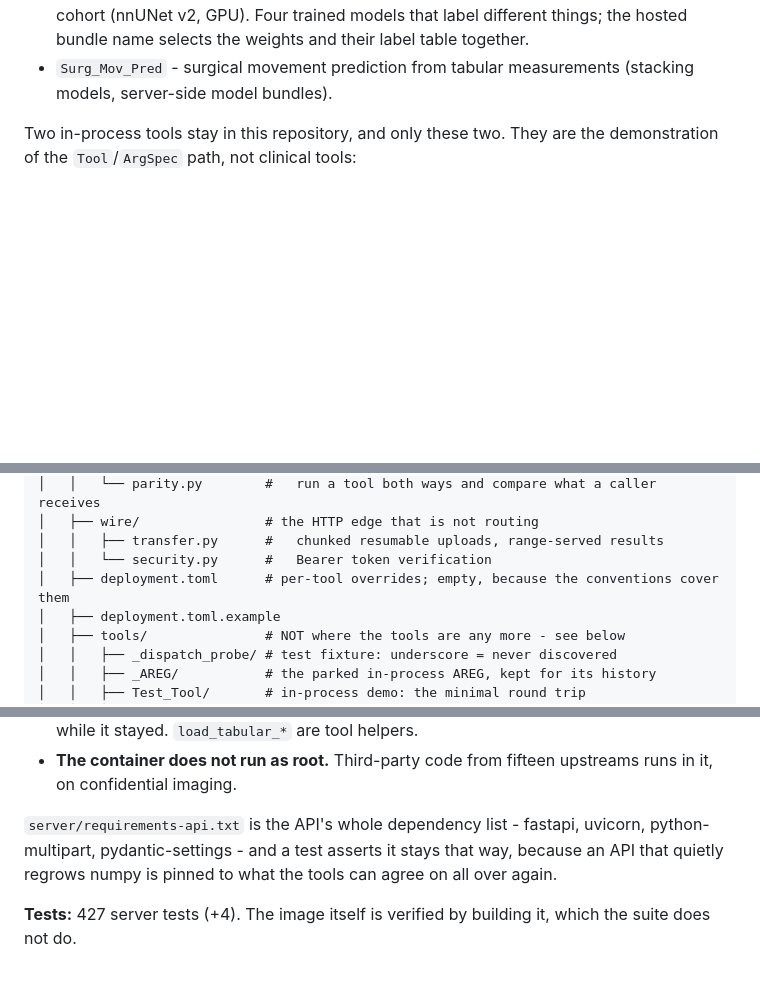
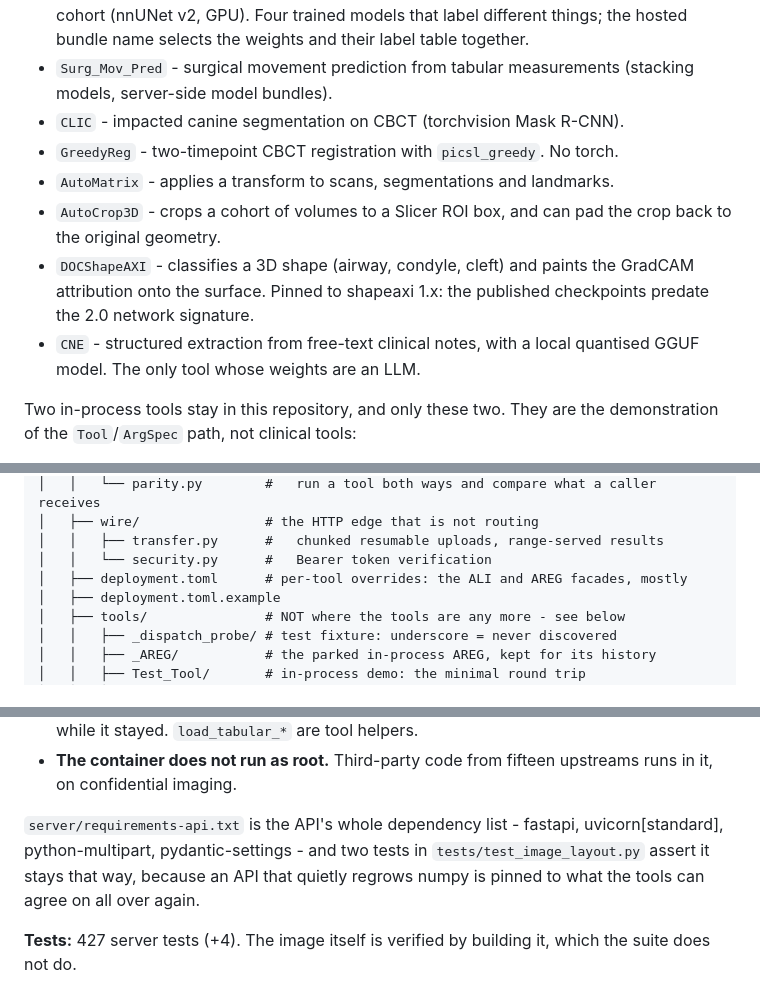
Before and after one commit to DCBIA-OrthoLab/VISOR-serve, a Markdown page: CLAUDE.md, 3 parts joined by grey strips. Drawn GitHub-style; blank space fills up the shorter version.

Commit message:
DOC: name the six tools migrated since the list was written, and three stale claims

```diff
--- a/CLAUDE.md
+++ b/CLAUDE.md
@@ -139,6 +139,16 @@ on that side:
   together.
 - `Surg_Mov_Pred` - surgical movement prediction from tabular measurements
   (stacking models, server-side model bundles).
+- `CLIC` - impacted canine segmentation on CBCT (torchvision Mask R-CNN).
+- `GreedyReg` - two-timepoint CBCT registration with `picsl_greedy`. No torch.
+- `AutoMatrix` - applies a transform to scans, segmentations and landmarks.
+- `AutoCrop3D` - crops a cohort of volumes to a Slicer ROI box, and can pad the
+  crop back to the original geometry.
+- `DOCShapeAXI` - classifies a 3D shape (airway, condyle, cleft) and paints the
+  GradCAM attribution onto the surface. Pinned to shapeaxi 1.x: the published
+  checkpoints predate the 2.0 network signature.
+- `CNE` - structured extraction from free-text clinical notes, with a local
+  quantised GGUF model. The only tool whose weights are an LLM.
 
 Two in-process tools stay in this repository, and only these two. They are the
 demonstration of the `Tool`/`ArgSpec` path, not clinical tools:
@@ -228,7 +238,7 @@ re-enters the same file with the sibling's interpreter, so chaining and nesting
 │   ├── wire/                # the HTTP edge that is not routing
 │   │   ├── transfer.py      #   chunked resumable uploads, range-served results
 │   │   └── security.py      #   Bearer token verification
-│   ├── deployment.toml      # per-tool overrides; empty, because the conventions cover them
+│   ├── deployment.toml      # per-tool overrides: the ALI and AREG facades, mostly
 │   ├── deployment.toml.example
 │   ├── tools/               # NOT where the tools are any more - see below
 │   │   ├── _dispatch_probe/ # test fixture: underscore = never discovered
@@ -688,8 +698,8 @@ rather than described.
   upstreams runs in it, on confidential imaging.
 
 `server/requirements-api.txt` is the API's whole dependency list - fastapi,
-uvicorn, python-multipart, pydantic-settings - and a test asserts it stays that
-way, because an API that quietly regrows numpy is pinned to what the tools can
+uvicorn[standard], python-multipart, pydantic-settings - and two tests in
+`tests/test_image_layout.py` assert it stays that way, because an API that quietly regrows numpy is pinned to what the tools can
 agree on all over again.
 
 **Tests:** 427 server tests (+4). The image itself is verified by building it,
```
